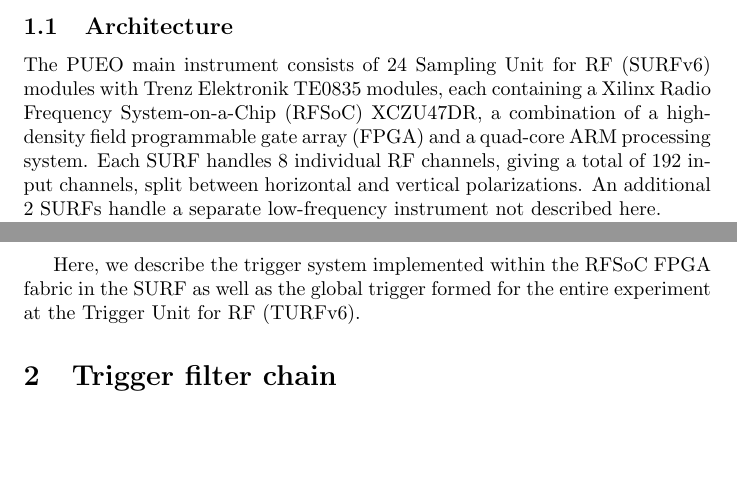
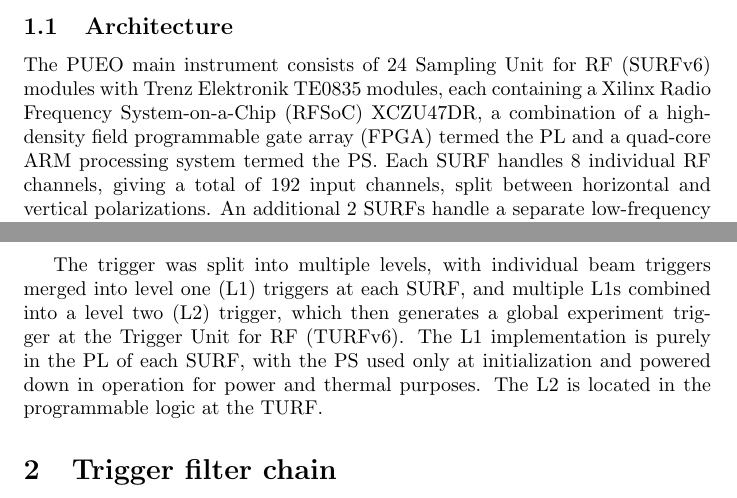
Before and after one commit to barawn/pueo-trigger-chain, a LaTeX document (main.tex): two parts of pages 1 and 2 of 16, joined at a grey line, cut so that both start at the same text, the shorter picture padded with empty space. Compiled offline with pdfLaTeX.

Commit message:
Scope updates

```diff
--- a/main.tex
+++ b/main.tex
@@ -35,7 +35,7 @@ Here we cover the design, implementation, and preflight performance of the trigg
 The PUEO main instrument consists of 24 Sampling Unit for RF (SURFv6) modules
 with Trenz Elektronik TE0835 modules, each containing a Xilinx Radio Frequency
 System-on-a-Chip (RFSoC) XCZU47DR, a combination of a high-density field programmable
-gate array (FPGA) and a quad-core ARM processing system. Each SURF handles
+gate array (FPGA) termed the PL and a quad-core ARM processing system termed the PS. Each SURF handles
 8 individual RF channels, giving a total of 192 input channels, split between
 horizontal and vertical polarizations. An additional 2 SURFs handle a separate
 low-frequency instrument not described here.
@@ -49,9 +49,12 @@ spaced by $0.725~\mathrm{m}$. The antennas themselves are quad-ridged horn
 antennas designed by Toyon, Inc. specifically for PUEO, focusing on the
 $300-1200~\mathrm{MHz}$ frequency range.
 
-Here, we describe the trigger system implemented within the RFSoC FPGA fabric in
-the SURF as well as the global trigger formed for the entire experiment at the
-Trigger Unit for RF (TURFv6).
+The trigger was split into multiple levels,
+with individual beam triggers merged into
+level one (L1) triggers at each SURF, and multiple L1s combined into a level two (L2)
+trigger, which then generates a global
+experiment trigger at the
+Trigger Unit for RF (TURFv6). The L1 implementation is purely in the PL of each SURF, with the PS used only at initialization and powered down in operation for power and thermal purposes. The L2 is located in the programmable logic at the TURF.
 
 \section{Trigger filter chain}
 
```
